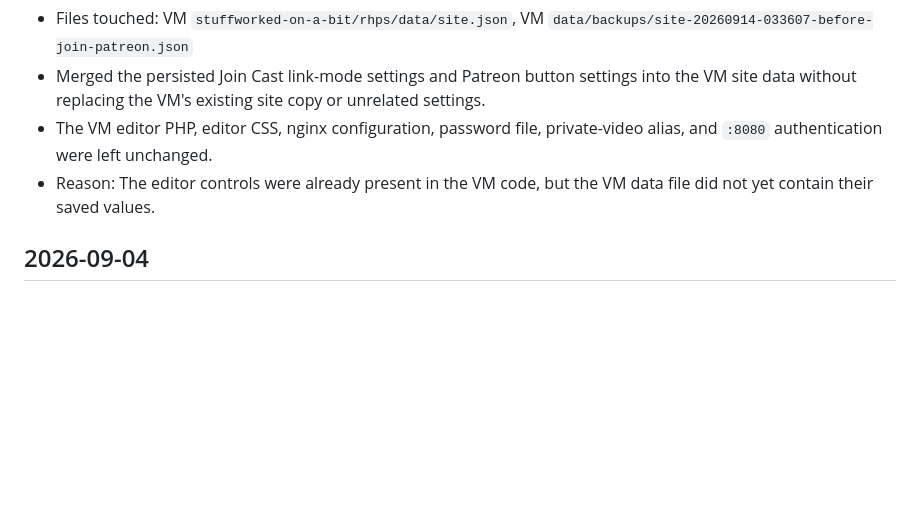
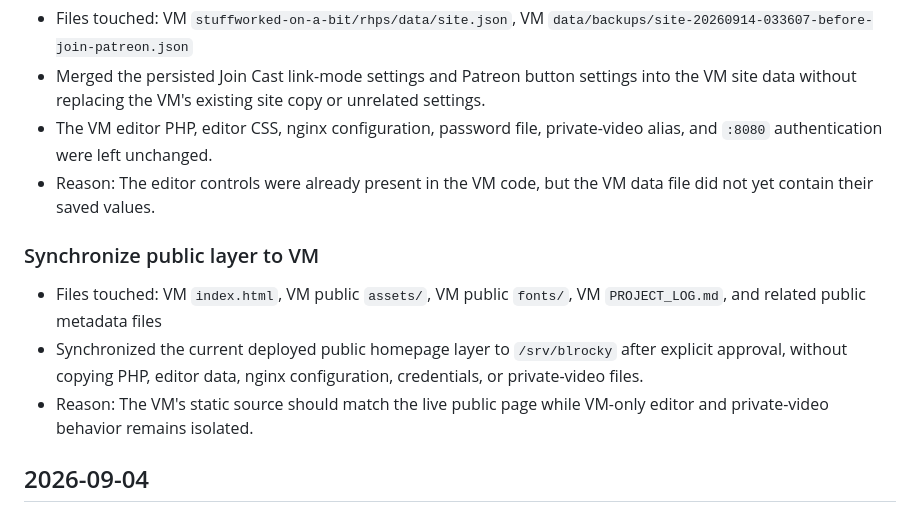
Before and after one commit to blrocky/blrocky.com, a Markdown page: PROJECT_LOG.md, the part around the change. Drawn GitHub-style; blank space fills up the shorter version.

Commit message:
Record VM public layer synchronization

```diff
--- a/PROJECT_LOG.md
+++ b/PROJECT_LOG.md
@@ -29,6 +29,11 @@ This file records concrete project changes made during assisted work. Each entry
 - Merged the persisted Join Cast link-mode settings and Patreon button settings into the VM site data without replacing the VM's existing site copy or unrelated settings.
 - The VM editor PHP, editor CSS, nginx configuration, password file, private-video alias, and `:8080` authentication were left unchanged.
 - Reason: The editor controls were already present in the VM code, but the VM data file did not yet contain their saved values.
+
+### Synchronize public layer to VM
+- Files touched: VM `index.html`, VM public `assets/`, VM public `fonts/`, VM `PROJECT_LOG.md`, and related public metadata files
+- Synchronized the current deployed public homepage layer to `/srv/blrocky` after explicit approval, without copying PHP, editor data, nginx configuration, credentials, or private-video files.
+- Reason: The VM's static source should match the live public page while VM-only editor and private-video behavior remains isolated.
 
 ## 2026-09-04
 
```
